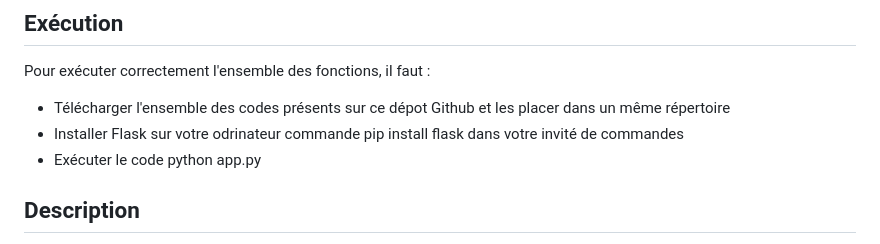
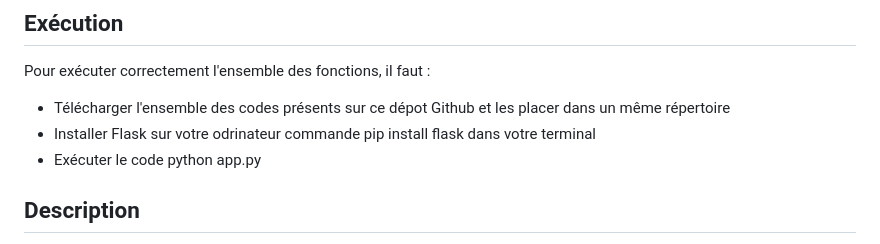
Before and after one commit to matteo-dev/automate-cy-tech, a Markdown page: README.md, the part around the change. GitHub-like rendering.

Commit message:
orthographe

```diff
--- a/README.md
+++ b/README.md
@@ -5,7 +5,7 @@
 Pour exécuter correctement l'ensemble des fonctions, il faut :
 
   - Télécharger l'ensemble des codes présents sur ce dépot Github et les placer dans un même répertoire
-  - Installer Flask sur votre odrinateur commande pip install flask dans votre invité de commandes
+  - Installer Flask sur votre odrinateur commande pip install flask dans votre terminal
   - Exécuter le code python app.py
 
 ## Description
```
